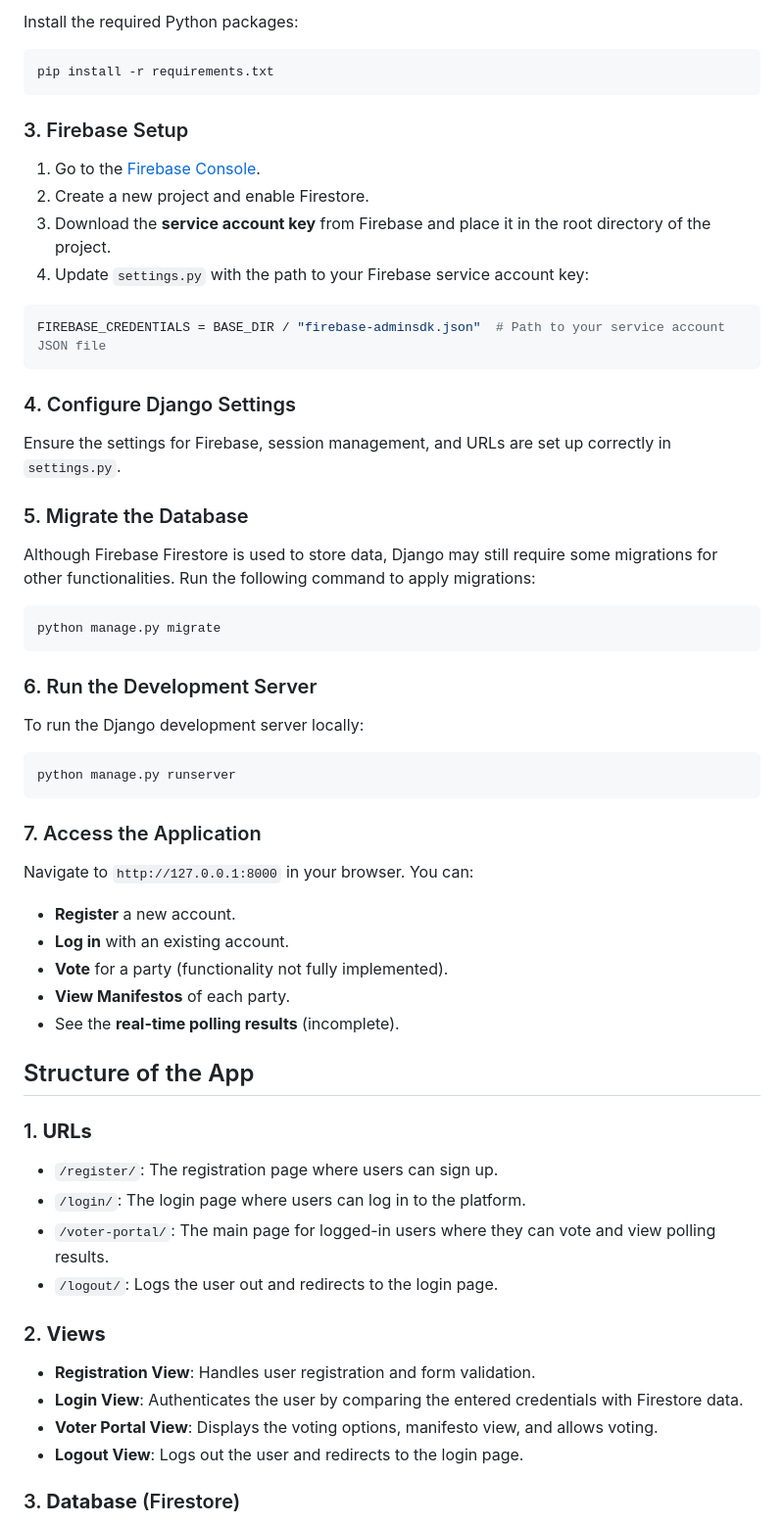
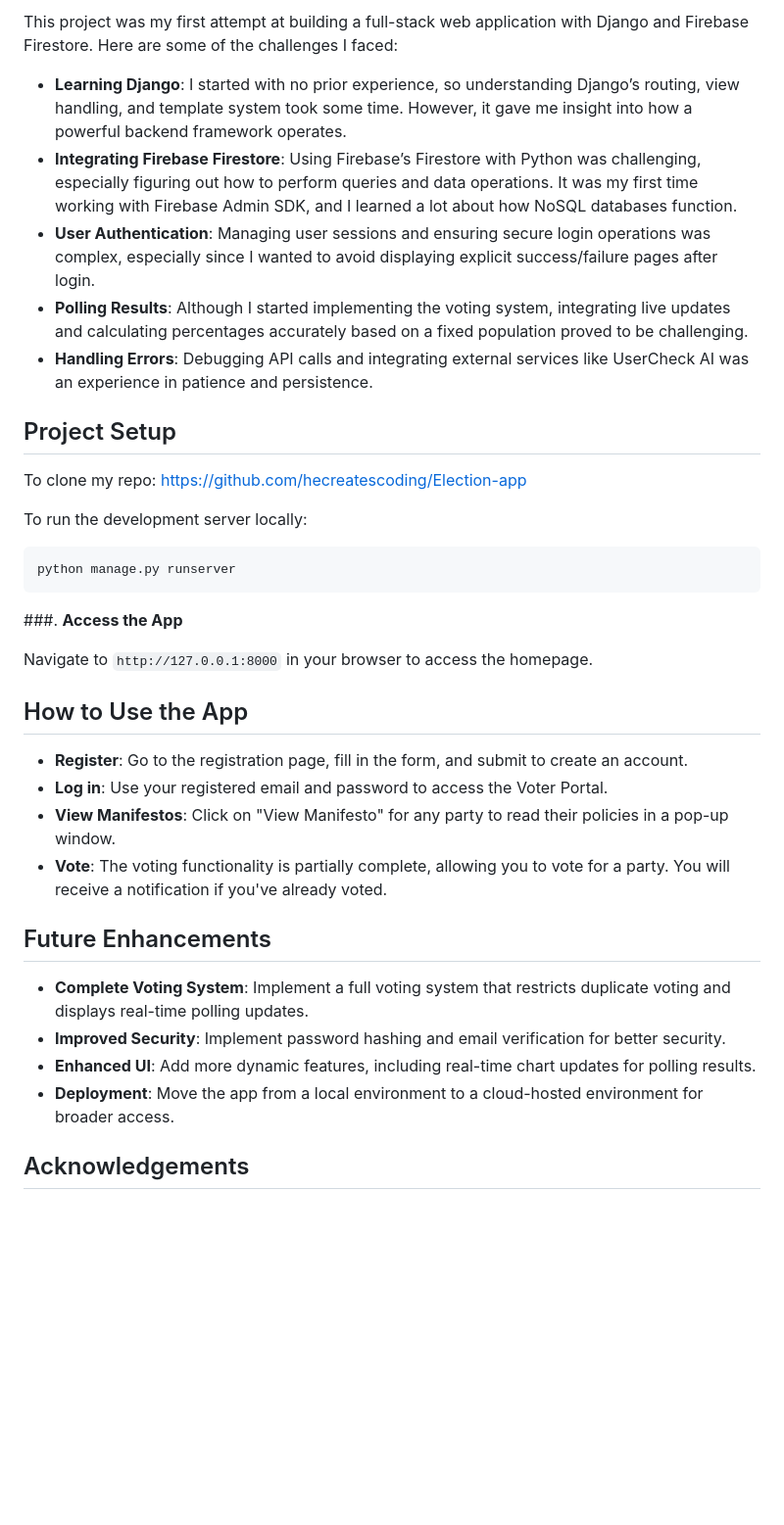
Before and after one commit to hecreatescoding/Election-app, a Markdown page: readme.md, the part around the change printed below. Shown: that part at 98% size. Drawn GitHub-style; blank space fills up the shorter version.

````diff
--- a/readme.md
+++ b/readme.md
@@ -40,66 +49,45 @@ cd election-platform
 
-Install the required Python packages:
+This project was my first attempt at building a full-stack web application with Django and Firebase Firestore. Here are some of the challenges I faced:
 
-```bash
-pip install -r requirements.txt
-```
+- **Learning Django**: I started with no prior experience, so understanding Django’s routing, view handling, and template system took some time. However, it gave me insight into how a powerful backend framework operates.
+- **Integrating Firebase Firestore**: Using Firebase’s Firestore with Python was challenging, especially figuring out how to perform queries and data operations. It was my first time working with Firebase Admin SDK, and I learned a lot about how NoSQL databases function.
+- **User Authentication**: Managing user sessions and ensuring secure login operations was complex, especially since I wanted to avoid displaying explicit success/failure pages after login.
+- **Polling Results**: Although I started implementing the voting system, integrating live updates and calculating percentages accurately based on a fixed population proved to be challenging.
+- **Handling Errors**: Debugging API calls and integrating external services like UserCheck AI was an experience in patience and persistence.
 
-### 3. Firebase Setup
+## Project Setup
 
-1. Go to the [Firebase Console](https://console.firebase.google.com/).
-2. Create a new project and enable Firestore.
-3. Download the **service account key** from Firebase and place it in the root directory of the project.
-4. Update `settings.py` with the path to your Firebase service account key:
 
-```python
-FIREBASE_CREDENTIALS = BASE_DIR / "firebase-adminsdk.json"  # Path to your service account JSON file
-```
 
-### 4. Configure Django Settings
 
-Ensure the settings for Firebase, session management, and URLs are set up correctly in `settings.py`.
+To clone my repo: https://github.com/hecreatescoding/Election-app
 
-### 5. Migrate the Database
 
-Although Firebase Firestore is used to store data, Django may still require some migrations for other functionalities. Run the following command to apply migrations:
-
-```bash
-python manage.py migrate
-```
-
-### 6. Run the Development Server
-
-To run the Django development server locally:
+To run the development server locally:
 
 ```bash
 python manage.py runserver
 ```
 
-### 7. Access the Application
+###. **Access the App**
 
-Navigate to `http://127.0.0.1:8000` in your browser. You can:
+Navigate to `http://127.0.0.1:8000` in your browser to access the homepage.
 
-- **Register** a new account.
-- **Log in** with an existing account.
-- **Vote** for a party (functionality not fully implemented).
-- **View Manifestos** of each party.
-- See the **real-time polling results** (incomplete).
+## How to Use the App
 
-## Structure of the App
+- **Register**: Go to the registration page, fill in the form, and submit to create an account.
+- **Log in**: Use your registered email and password to access the Voter Portal.
+- **View Manifestos**: Click on "View Manifesto" for any party to read their policies in a pop-up window.
+- **Vote**: The voting functionality is partially complete, allowing you to vote for a party. You will receive a notification if you've already voted.
 
-### 1. **URLs**
+## Future Enhancements
 
-- `/register/`: The registration page where users can sign up.
-- `/login/`: The login page where users can log in to the platform.
-- `/voter-portal/`: The main page for logged-in users where they can vote and view polling results.
-- `/logout/`: Logs the user out and redirects to the login page.
+- **Complete Voting System**: Implement a full voting system that restricts duplicate voting and displays real-time polling updates.
+- **Improved Security**: Implement password hashing and email verification for better security.
+- **Enhanced UI**: Add more dynamic features, including real-time chart updates for polling results.
+- **Deployment**: Move the app from a local environment to a cloud-hosted environment for broader access.
 
-### 2. **Views**
 
-- **Registration View**: Handles user registration and form validation.
-- **Login View**: Authenticates the user by comparing the entered credentials with Firestore data.
-- **Voter Portal View**: Displays the voting options, manifesto view, and allows voting.
-- **Logout View**: Logs out the user and redirects to the login page.
 
-### 3. **Database** (Firestore)
+## Acknowledgements
 
````
Also changed, not shown: other parts of readme.md (+34 -41 lines).
